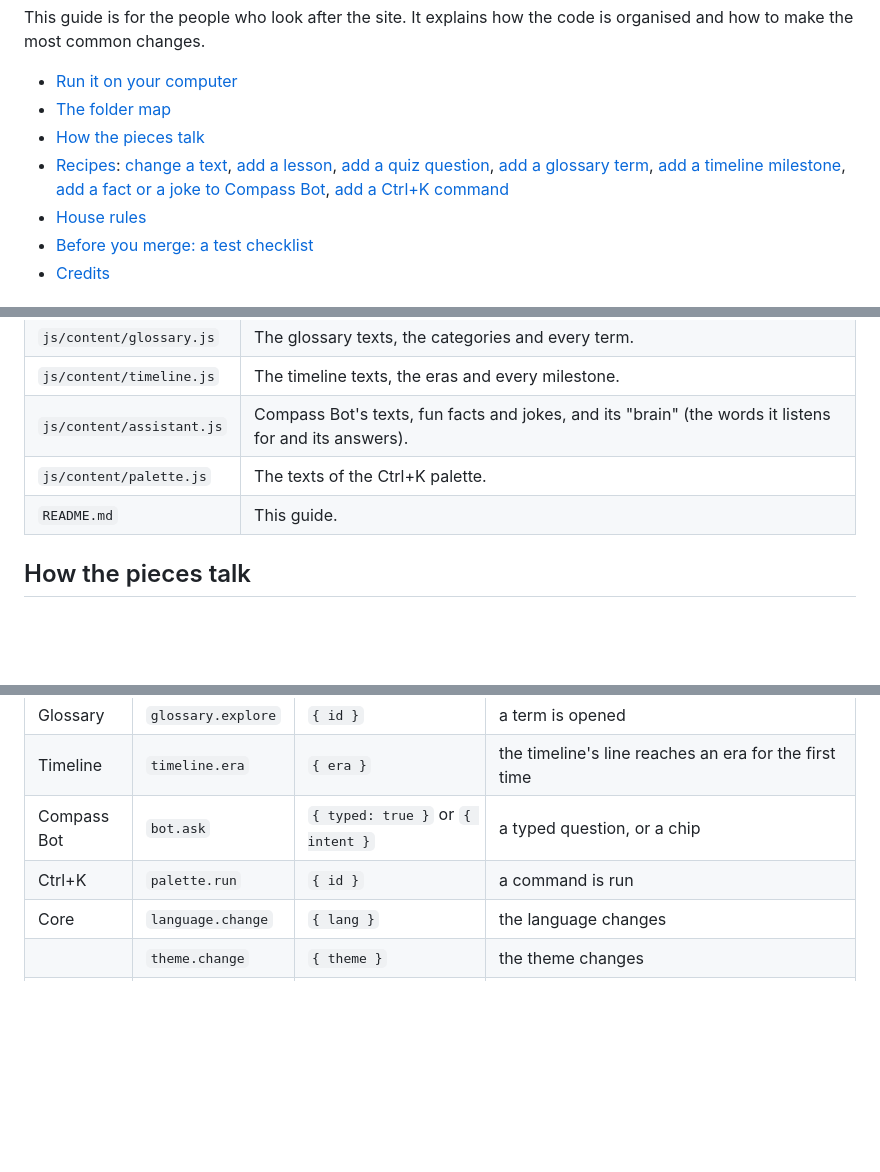
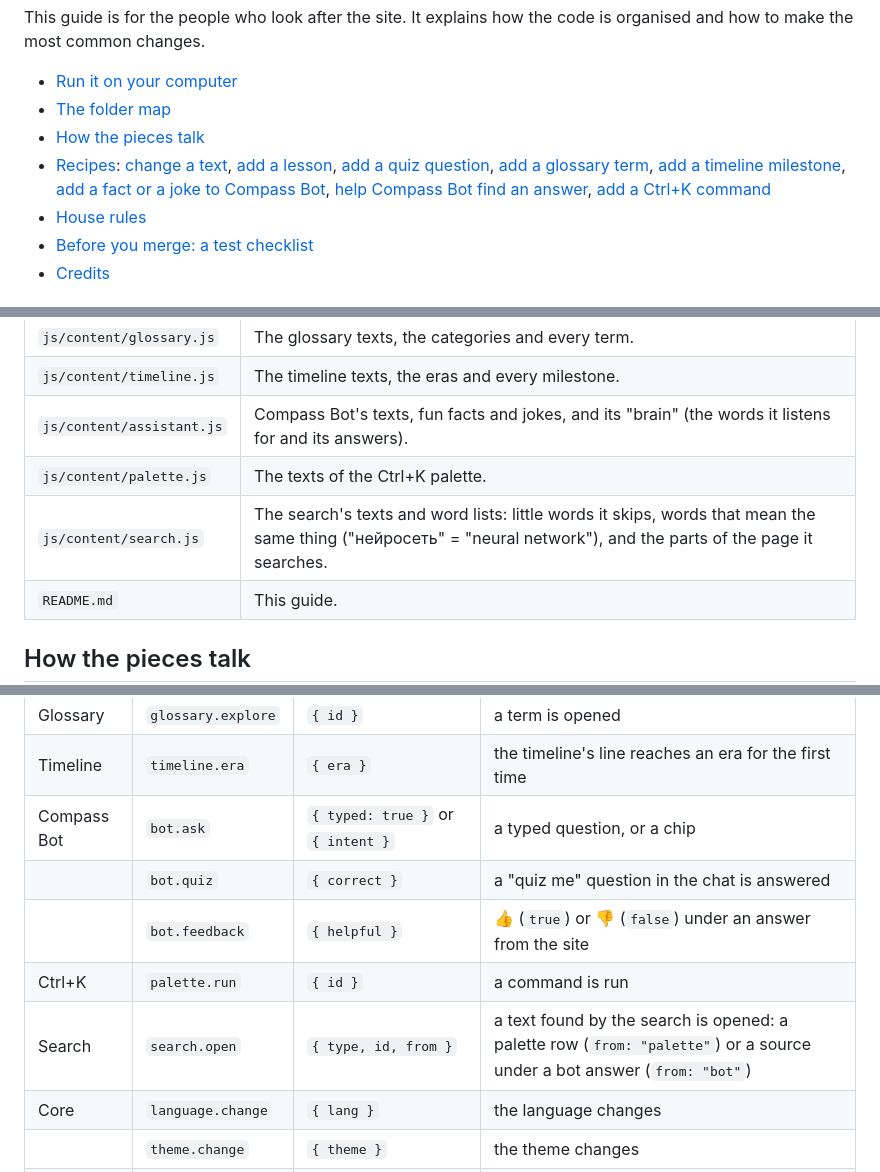
Before and after one commit to Newfter/AI-Compass, a Markdown page: README.md, 3 parts joined by grey strips. Drawn GitHub-style; blank space fills up the shorter version.

```diff
--- a/README.md
+++ b/README.md
@@ -9,7 +9,7 @@ This guide is for the people who look after the site. It explains how the code i
 - [Run it on your computer](#run-it-on-your-computer)
 - [The folder map](#the-folder-map)
 - [How the pieces talk](#how-the-pieces-talk)
-- [Recipes](#recipes): [change a text](#change-a-text-in-both-languages), [add a lesson](#add-a-lesson), [add a quiz question](#add-a-quiz-question), [add a glossary term](#add-a-glossary-term), [add a timeline milestone](#add-a-timeline-milestone), [add a fact or a joke to Compass Bot](#add-a-fun-fact-or-a-joke-to-compass-bot), [add a Ctrl+K command](#add-a-command-to-the-ctrlk-palette)
+- [Recipes](#recipes): [change a text](#change-a-text-in-both-languages), [add a lesson](#add-a-lesson), [add a quiz question](#add-a-quiz-question), [add a glossary term](#add-a-glossary-term), [add a timeline milestone](#add-a-timeline-milestone), [add a fact or a joke to Compass Bot](#add-a-fun-fact-or-a-joke-to-compass-bot), [help Compass Bot find an answer](#help-compass-bot-find-an-answer), [add a Ctrl+K command](#add-a-command-to-the-ctrlk-palette)
 - [House rules](#house-rules)
 - [Before you merge: a test checklist](#before-you-merge-a-test-checklist)
 - [Credits](#credits)
@@ -69,6 +70,7 @@ A local server shows you the site the way GitHub Pages serves it.
 | `js/content/timeline.js` | The timeline texts, the eras and every milestone. |
 | `js/content/assistant.js` | Compass Bot's texts, fun facts and jokes, and its "brain" (the words it listens for and its answers). |
 | `js/content/palette.js` | The texts of the Ctrl+K palette. |
+| `js/content/search.js` | The search's texts and word lists: little words it skips, words that mean the same thing ("нейросеть" = "neural network"), and the parts of the page it searches. |
 | `README.md` | This guide. |
 
 
@@ -170,7 +172,10 @@ Nothing leaves the browser: these events are only for features on the same page
 | Glossary | `glossary.explore` | `{ id }` | a term is opened |
 | Timeline | `timeline.era` | `{ era }` | the timeline's line reaches an era for the first time |
 | Compass Bot | `bot.ask` | `{ typed: true }` or `{ intent }` | a typed question, or a chip |
+| | `bot.quiz` | `{ correct }` | a "quiz me" question in the chat is answered |
+| | `bot.feedback` | `{ helpful }` | 👍 (`true`) or 👎 (`false`) under an answer from the site |
 | Ctrl+K | `palette.run` | `{ id }` | a command is run |
+| Search | `search.open` | `{ type, id, from }` | a text found by the search is opened: a palette row (`from: "palette"`) or a source under a bot answer (`from: "bot"`) |
 | Core | `language.change` | `{ lang }` | the language changes |
 | | `theme.change` | `{ theme }` | the theme changes |
 | | `settings.change` | `{ name, value }` | a setting changes (today: `name: "calm"`) |
```
Also changed, not shown: other parts of README.md (+20 -1 lines).
